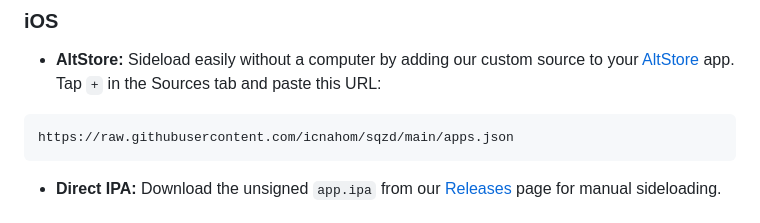
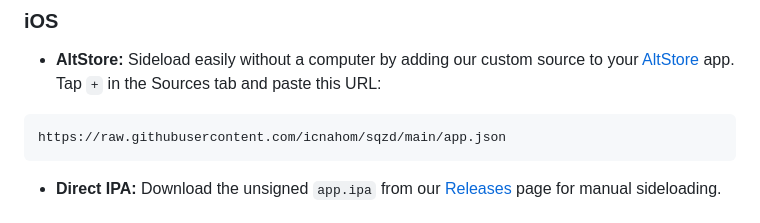
Before and after one commit to icnahom/sqzd, a Markdown page: README.md, the part around the change. Rendered like a GitHub page.

Commit message:
doc: update AltStore custom source URL in README
Corrected the URL for the AltStore custom source in the README.

````diff
--- a/README.md
+++ b/README.md
@@ -26,7 +26,7 @@ https://github.com/user-attachments/assets/5a4439b4-ed05-4a95-9427-307af734a32e
 
 * **AltStore:** Sideload easily without a computer by adding our custom source to your [AltStore](https://altstore.io) app. Tap `+` in the Sources tab and paste this URL:
 ```text
-https://raw.githubusercontent.com/icnahom/sqzd/main/apps.json
+https://raw.githubusercontent.com/icnahom/sqzd/main/app.json
 ```
 
 
````
